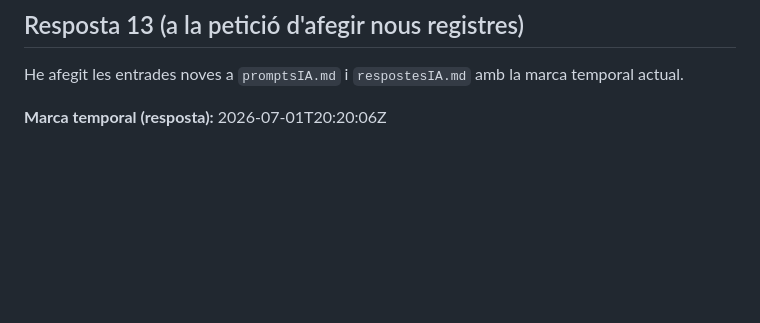
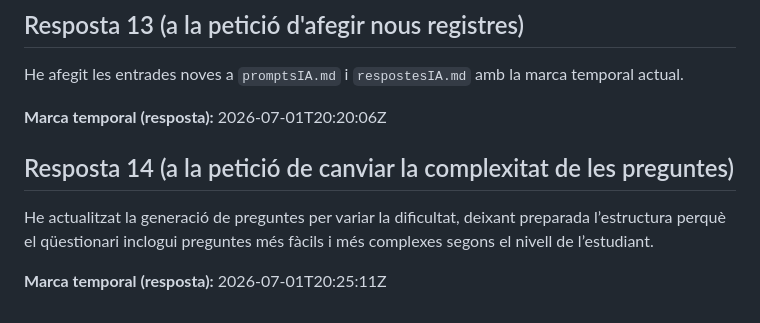
Before and after one commit to MAFJ74/genera-proves-inicials-mates, a Markdown page: respostesIA.md, the part around the change. Rendered like a GitHub page; blank space fills up the shorter version.

```diff
--- a/respostesIA.md
+++ b/respostesIA.md
@@ -112,3 +112,8 @@ Resposta automàtica de prova
 He afegit les entrades noves a `promptsIA.md` i `respostesIA.md` amb la marca temporal actual.
 
 **Marca temporal (resposta):** 2026-07-01T20:20:06Z
+
+## Resposta 14 (a la petició de canviar la complexitat de les preguntes)
+He actualitzat la generació de preguntes per variar la dificultat, deixant preparada l’estructura perquè el qüestionari inclogui preguntes més fàcils i més complexes segons el nivell de l’estudiant.
+
+**Marca temporal (resposta):** 2026-07-01T20:25:11Z
```
Also changed, not shown: promptsIA.md (+2 -2 lines).
